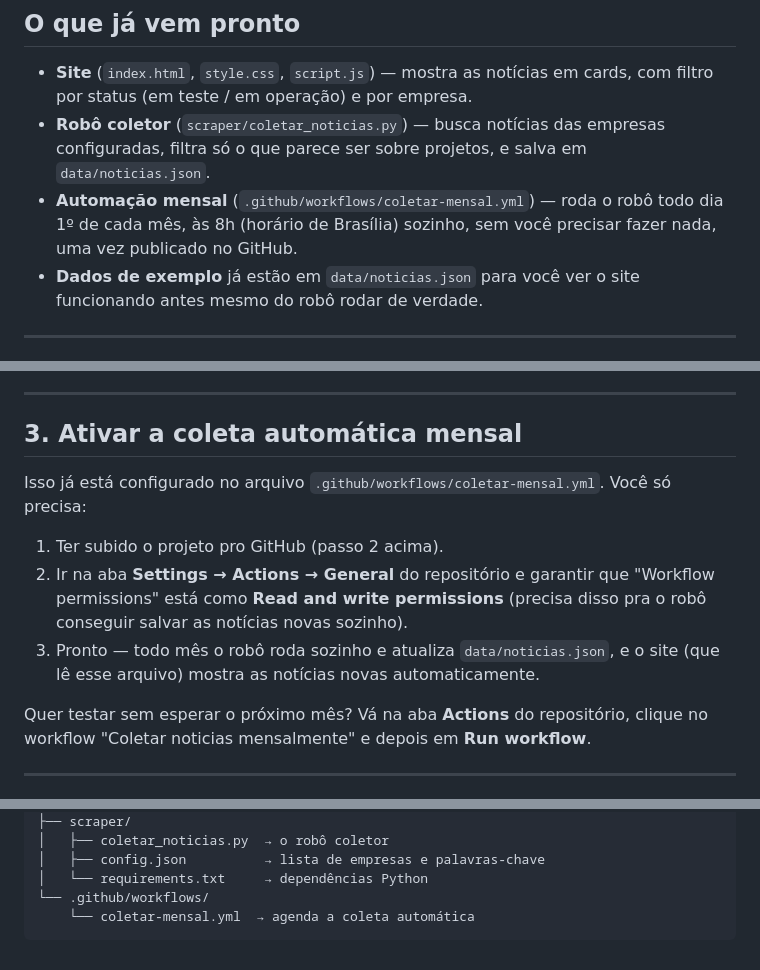
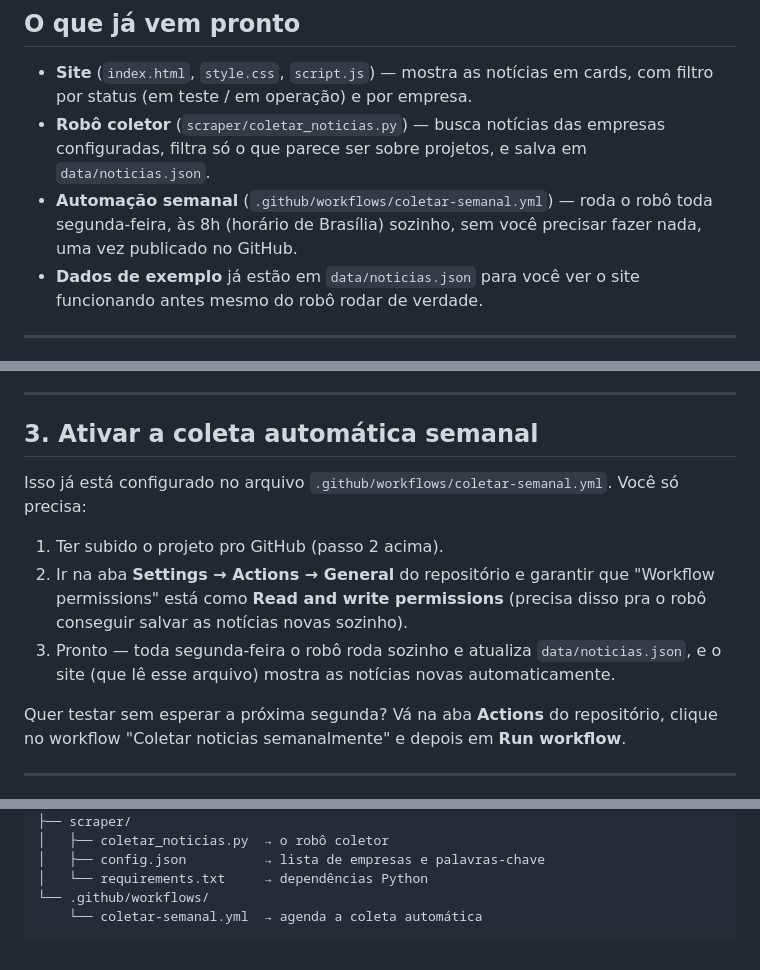
Before and after one commit to guilhermecason/portal-saneamento, a Markdown page: README.md, 3 parts joined by grey strips. Drawn GitHub-style.

````diff
--- a/README.md
+++ b/README.md
@@ -6,7 +6,7 @@ Portal de notícias que reúne, automaticamente, projetos novos, em teste ou já
 
 - **Site** (`index.html`, `style.css`, `script.js`) — mostra as notícias em cards, com filtro por status (em teste / em operação) e por empresa.
 - **Robô coletor** (`scraper/coletar_noticias.py`) — busca notícias das empresas configuradas, filtra só o que parece ser sobre projetos, e salva em `data/noticias.json`.
-- **Automação mensal** (`.github/workflows/coletar-mensal.yml`) — roda o robô todo dia 1º de cada mês, às 8h (horário de Brasília) sozinho, sem você precisar fazer nada, uma vez publicado no GitHub.
+- **Automação semanal** (`.github/workflows/coletar-semanal.yml`) — roda o robô toda segunda-feira, às 8h (horário de Brasília) sozinho, sem você precisar fazer nada, uma vez publicado no GitHub.
 - **Dados de exemplo** já estão em `data/noticias.json` para você ver o site funcionando antes mesmo do robô rodar de verdade.
 
 ---
@@ -35,15 +35,15 @@ Depois abra `http://localhost:8000` no navegador.
 
 ---
 
-## 3. Ativar a coleta automática mensal
+## 3. Ativar a coleta automática semanal
 
-Isso já está configurado no arquivo `.github/workflows/coletar-mensal.yml`. Você só precisa:
+Isso já está configurado no arquivo `.github/workflows/coletar-semanal.yml`. Você só precisa:
 
 1. Ter subido o projeto pro GitHub (passo 2 acima).
 2. Ir na aba **Settings → Actions → General** do repositório e garantir que "Workflow permissions" está como **Read and write permissions** (precisa disso pra o robô conseguir salvar as notícias novas sozinho).
-3. Pronto — todo mês o robô roda sozinho e atualiza `data/noticias.json`, e o site (que lê esse arquivo) mostra as notícias novas automaticamente.
+3. Pronto — toda segunda-feira o robô roda sozinho e atualiza `data/noticias.json`, e o site (que lê esse arquivo) mostra as notícias novas automaticamente.
 
-Quer testar sem esperar o próximo mês? Vá na aba **Actions** do repositório, clique no workflow "Coletar noticias mensalmente" e depois em **Run workflow**.
+Quer testar sem esperar a próxima segunda? Vá na aba **Actions** do repositório, clique no workflow "Coletar noticias semanalmente" e depois em **Run workflow**.
 
 ---
 
@@ -107,5 +107,5 @@ portal-saneamento/
 │   ├── config.json          → lista de empresas e palavras-chave
 │   └── requirements.txt     → dependências Python
 └── .github/workflows/
-    └── coletar-mensal.yml  → agenda a coleta automática
+    └── coletar-semanal.yml  → agenda a coleta automática
 ```
````
